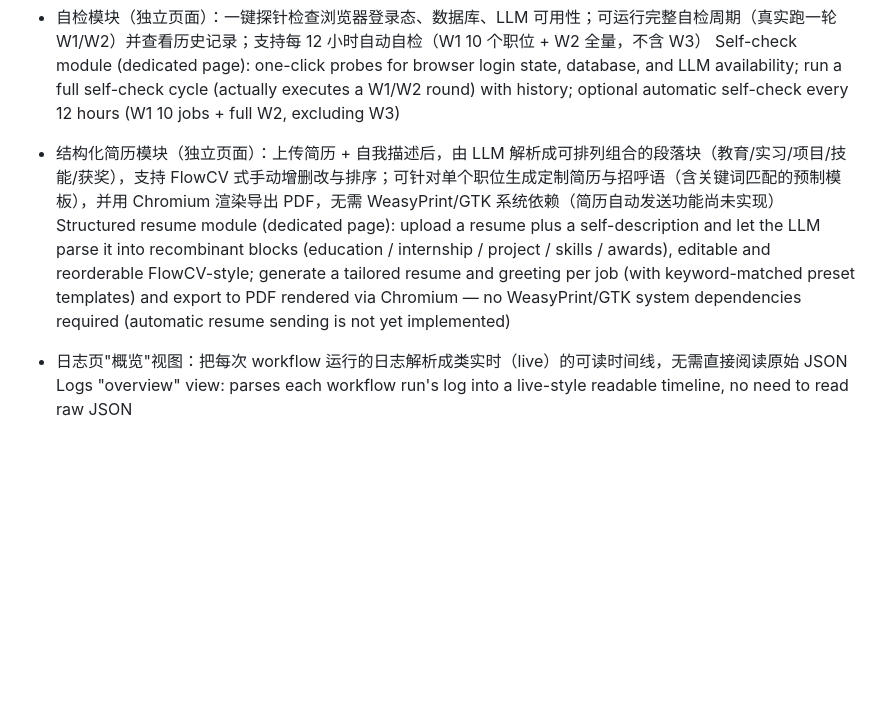
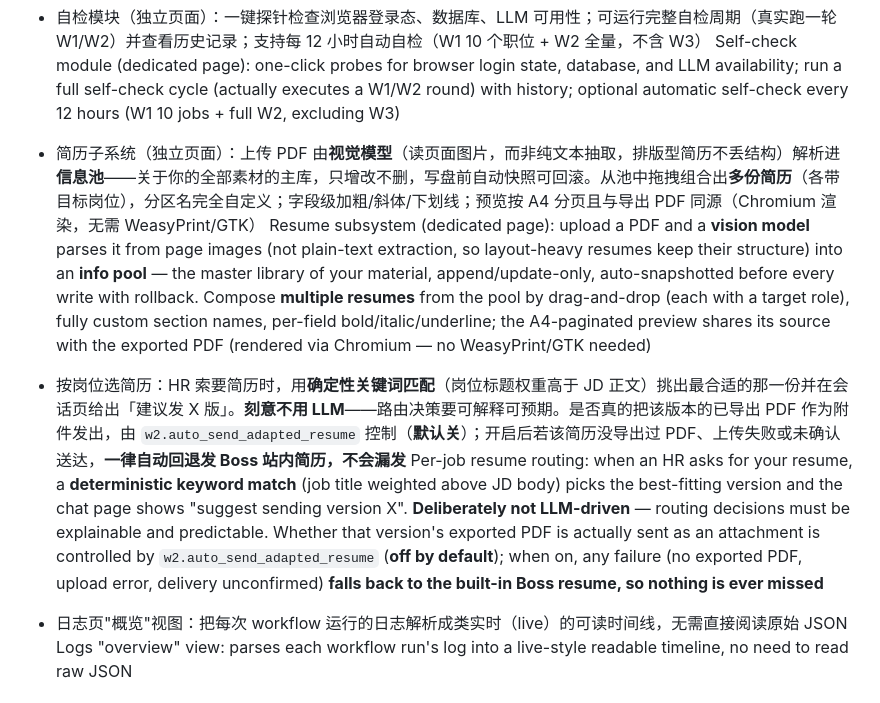
Before and after one commit to FloatGuA/open-job-finder, a Markdown page: README.md, the part around one of its changes. Drawn GitHub-style; blank space fills up the shorter version.

```diff
--- a/README.md
+++ b/README.md
@@ -44,8 +44,11 @@ An AI-powered job application agent for Boss Zhipin, in three workflows: **W1 (a
 - 自检模块（独立页面）：一键探针检查浏览器登录态、数据库、LLM 可用性；可运行完整自检周期（真实跑一轮 W1/W2）并查看历史记录；支持每 12 小时自动自检（W1 10 个职位 + W2 全量，不含 W3）
   Self-check module (dedicated page): one-click probes for browser login state, database, and LLM availability; run a full self-check cycle (actually executes a W1/W2 round) with history; optional automatic self-check every 12 hours (W1 10 jobs + full W2, excluding W3)
 
-- 结构化简历模块（独立页面）：上传简历 + 自我描述后，由 LLM 解析成可排列组合的段落块（教育/实习/项目/技能/获奖），支持 FlowCV 式手动增删改与排序；可针对单个职位生成定制简历与招呼语（含关键词匹配的预制模板），并用 Chromium 渲染导出 PDF，无需 WeasyPrint/GTK 系统依赖（简历自动发送功能尚未实现）
-  Structured resume module (dedicated page): upload a resume plus a self-description and let the LLM parse it into recombinant blocks (education / internship / project / skills / awards), editable and reorderable FlowCV-style; generate a tailored resume and greeting per job (with keyword-matched preset templates) and export to PDF rendered via Chromium — no WeasyPrint/GTK system dependencies required (automatic resume sending is not yet implemented)
+- 简历子系统（独立页面）：上传 PDF 由**视觉模型**（读页面图片，而非纯文本抽取，排版型简历不丢结构）解析进**信息池**——关于你的全部素材的主库，只增改不删，写盘前自动快照可回滚。从池中拖拽组合出**多份简历**（各带目标岗位），分区名完全自定义；字段级加粗/斜体/下划线；预览按 A4 分页且与导出 PDF 同源（Chromium 渲染，无需 WeasyPrint/GTK）
+  Resume subsystem (dedicated page): upload a PDF and a **vision model** parses it from page images (not plain-text extraction, so layout-heavy resumes keep their structure) into an **info pool** — the master library of your material, append/update-only, auto-snapshotted before every write with rollback. Compose **multiple resumes** from the pool by drag-and-drop (each with a target role), fully custom section names, per-field bold/italic/underline; the A4-paginated preview shares its source with the exported PDF (rendered via Chromium — no WeasyPrint/GTK needed)
+
+- 按岗位选简历：HR 索要简历时，用**确定性关键词匹配**（岗位标题权重高于 JD 正文）挑出最合适的那一份并在会话页给出「建议发 X 版」。**刻意不用 LLM**——路由决策要可解释可预期。是否真的把该版本的已导出 PDF 作为附件发出，由 `w2.auto_send_adapted_resume` 控制（**默认关**）；开启后若该简历没导出过 PDF、上传失败或未确认送达，**一律自动回退发 Boss 站内简历，不会漏发**
+  Per-job resume routing: when an HR asks for your resume, a **deterministic keyword match** (job title weighted above JD body) picks the best-fitting version and the chat page shows "suggest sending version X". **Deliberately not LLM-driven** — routing decisions must be explainable and predictable. Whether that version's exported PDF is actually sent as an attachment is controlled by `w2.auto_send_adapted_resume` (**off by default**); when on, any failure (no exported PDF, upload error, delivery unconfirmed) **falls back to the built-in Boss resume, so nothing is ever missed**
 
 - 日志页"概览"视图：把每次 workflow 运行的日志解析成类实时（live）的可读时间线，无需直接阅读原始 JSON
   Logs "overview" view: parses each workflow run's log into a live-style readable timeline, no need to read raw JSON
```
Also changed, not shown: other parts of README.md (+24 -4 lines).
